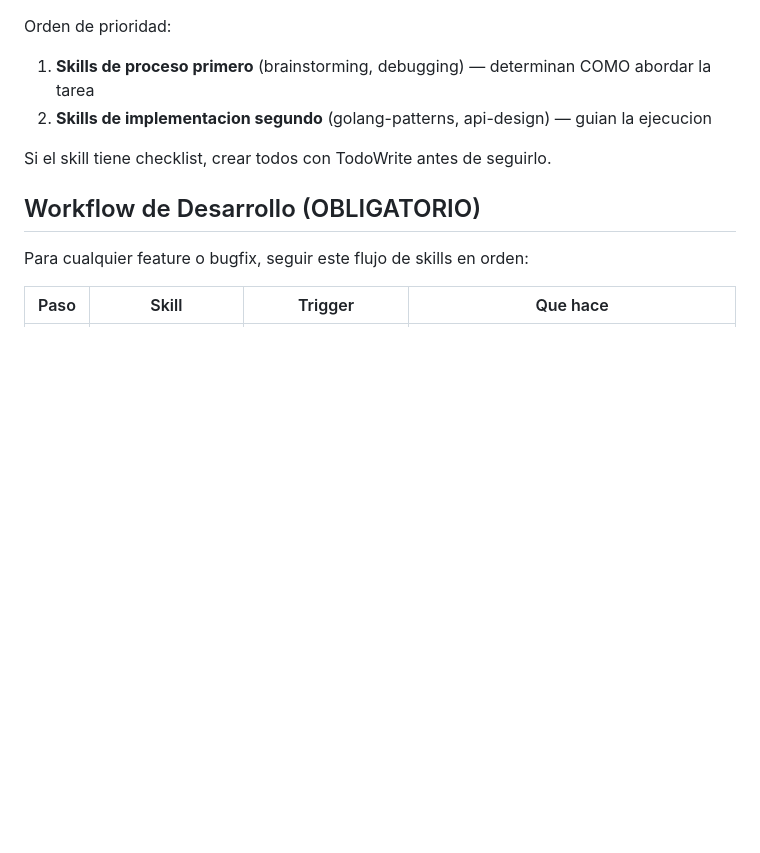
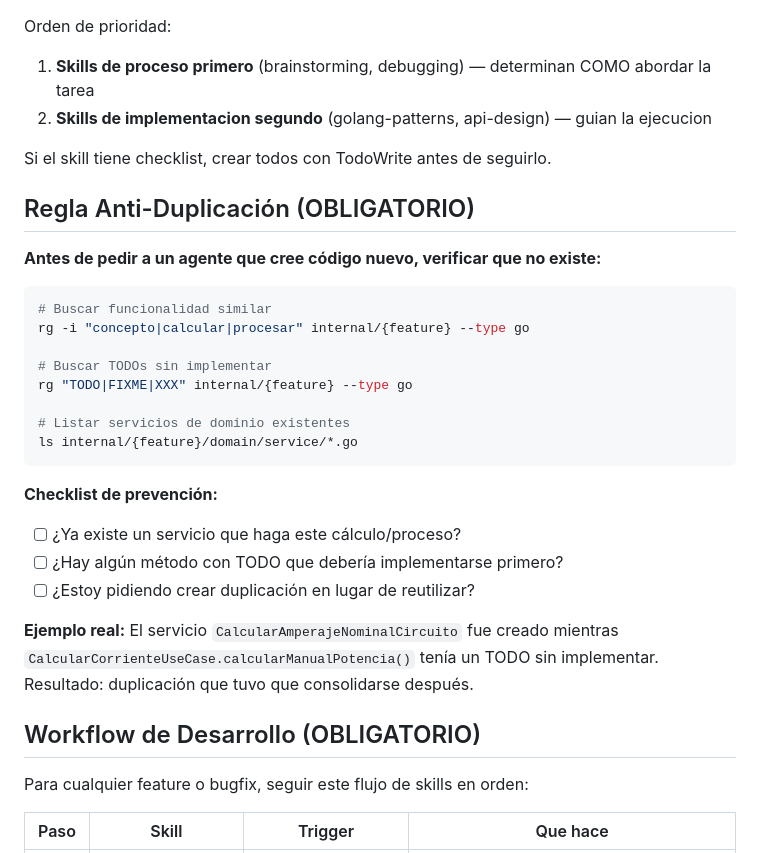
Before and after one commit to GARFEX33/garfex-calculadora-filtros, a Markdown page: AGENTS.md, the part around the change. Drawn GitHub-style; blank space fills up the shorter version.

````diff
--- a/AGENTS.md
+++ b/AGENTS.md
@@ -18,6 +18,28 @@ Orden de prioridad:
 2. **Skills de implementacion segundo** (golang-patterns, api-design) — guian la ejecucion
 
 Si el skill tiene checklist, crear todos con TodoWrite antes de seguirlo.
+
+## Regla Anti-Duplicación (OBLIGATORIO)
+
+**Antes de pedir a un agente que cree código nuevo, verificar que no existe:**
+
+```bash
+# Buscar funcionalidad similar
+rg -i "concepto|calcular|procesar" internal/{feature} --type go
+
+# Buscar TODOs sin implementar
+rg "TODO|FIXME|XXX" internal/{feature} --type go
+
+# Listar servicios de dominio existentes
+ls internal/{feature}/domain/service/*.go
+```
+
+**Checklist de prevención:**
+- [ ] ¿Ya existe un servicio que haga este cálculo/proceso?
+- [ ] ¿Hay algún método con TODO que debería implementarse primero?
+- [ ] ¿Estoy pidiendo crear duplicación en lugar de reutilizar?
+
+**Ejemplo real:** El servicio `CalcularAmperajeNominalCircuito` fue creado mientras `CalcularCorrienteUseCase.calcularManualPotencia()` tenía un TODO sin implementar. Resultado: duplicación que tuvo que consolidarse después.
 
 ## Workflow de Desarrollo (OBLIGATORIO)
 
````
Also changed, not shown: .opencode/commands/orchestrate-agents.md (+22 -3 lines), 1 other file.
